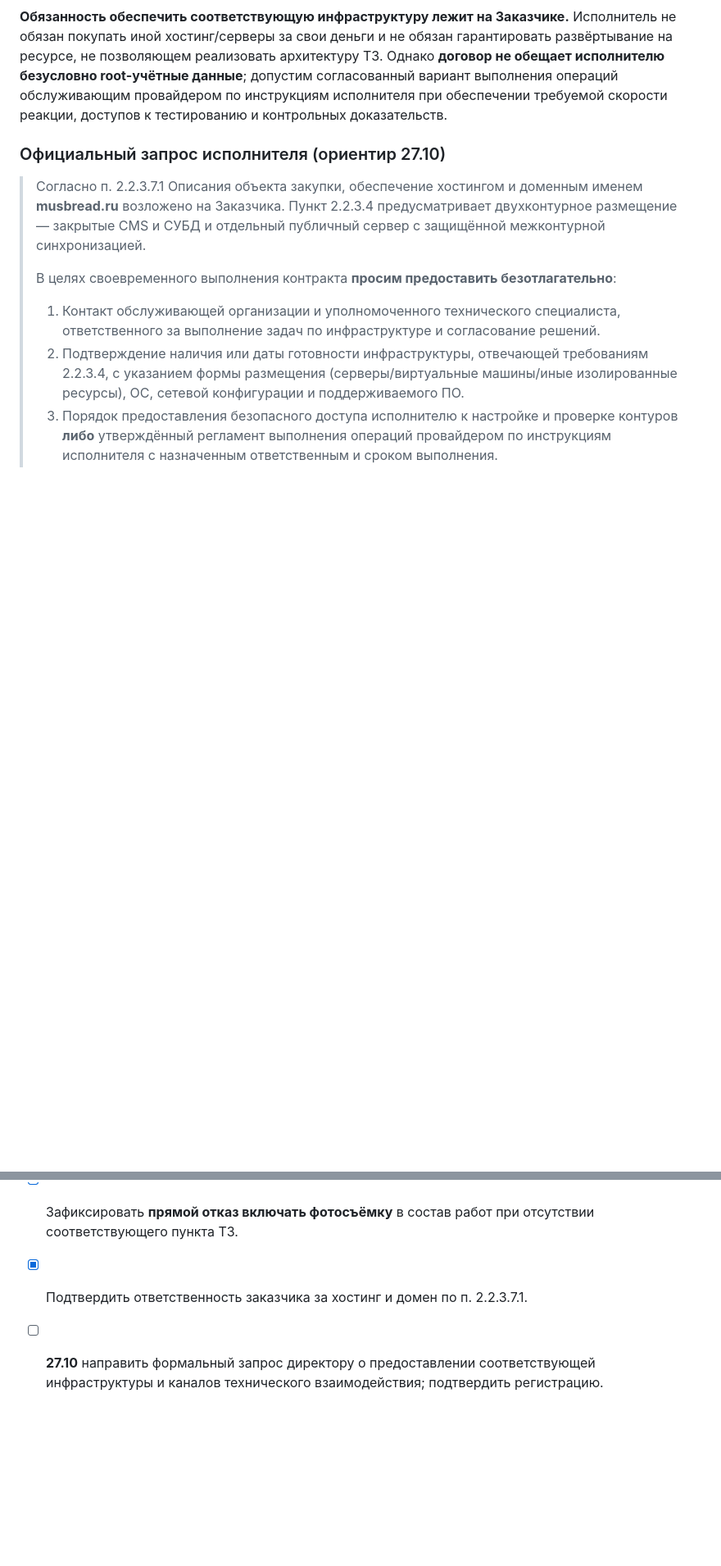
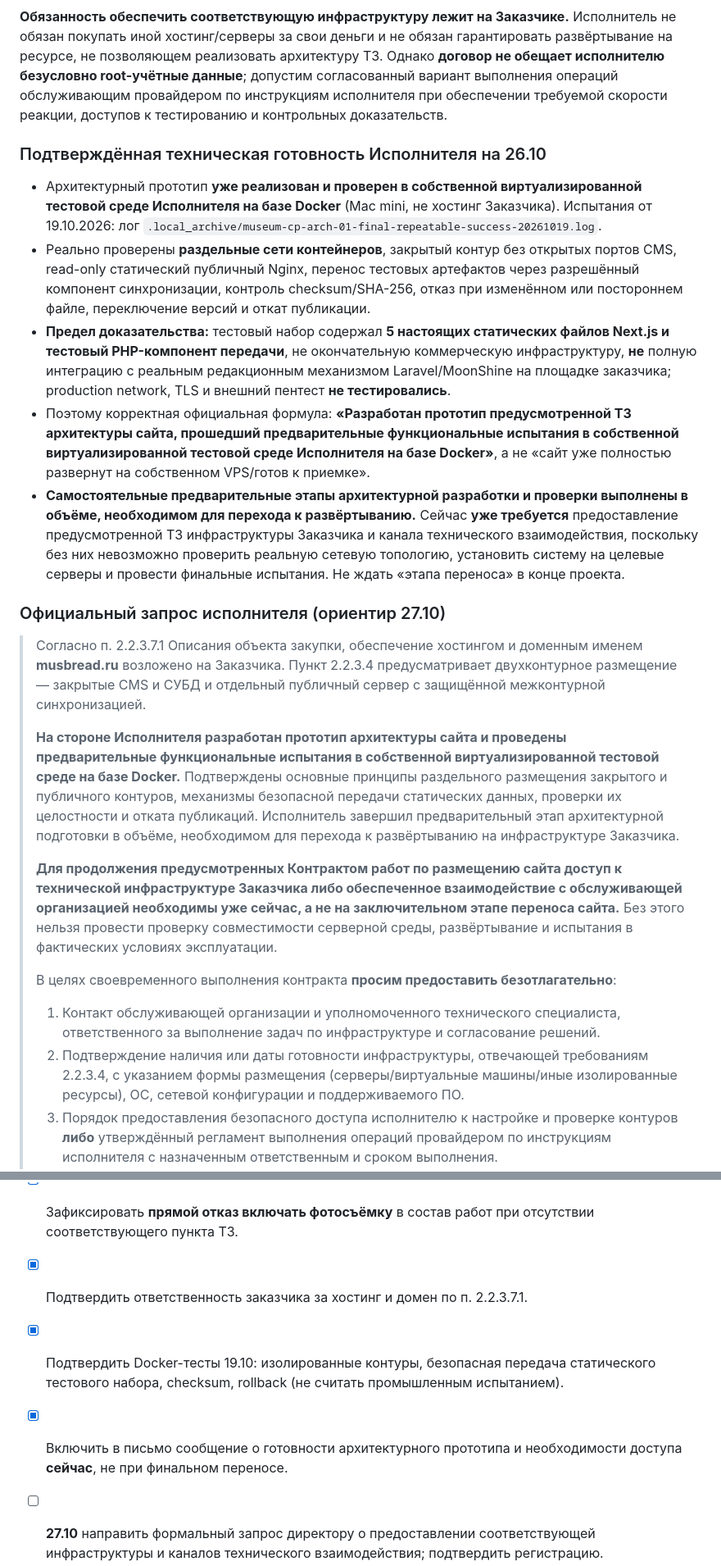
Before and after one commit to arvectum2/musbread, a Markdown page: docs/handoff/SCOPE_POSITION_HOSTING_PHOTOS_20261026.md, 2 parts joined by grey strips. Shown at 82% size. GitHub-like rendering; blank space fills up the shorter version.

Commit message:
docs: substantiate client hosting access now with Docker prototype test evidence

```diff
--- a/docs/handoff/SCOPE_POSITION_HOSTING_PHOTOS_20261026.md
+++ b/docs/handoff/SCOPE_POSITION_HOSTING_PHOTOS_20261026.md
@@ -27,9 +27,21 @@
 
 **Обязанность обеспечить соответствующую инфраструктуру лежит на Заказчике.** Исполнитель не обязан покупать иной хостинг/серверы за свои деньги и не обязан гарантировать развёртывание на ресурсе, не позволяющем реализовать архитектуру ТЗ. Однако **договор не обещает исполнителю безусловно root-учётные данные**; допустим согласованный вариант выполнения операций обслуживающим провайдером по инструкциям исполнителя при обеспечении требуемой скорости реакции, доступов к тестированию и контрольных доказательств.
 
+### Подтверждённая техническая готовность Исполнителя на 26.10
+
+- Архитектурный прототип **уже реализован и проверен в собственной виртуализированной тестовой среде Исполнителя на базе Docker** (Mac mini, не хостинг Заказчика). Испытания от 19.10.2026: лог `.local_archive/museum-cp-arch-01-final-repeatable-success-20261019.log`.
+- Реально проверены **раздельные сети контейнеров**, закрытый контур без открытых портов CMS, read-only статический публичный Nginx, перенос тестовых артефактов через разрешённый компонент синхронизации, контроль checksum/SHA-256, отказ при изменённом или постороннем файле, переключение версий и откат публикации.
+- **Предел доказательства:** тестовый набор содержал **5 настоящих статических файлов Next.js и тестовый PHP-компонент передачи**, не окончательную коммерческую инфраструктуру, **не** полную интеграцию с реальным редакционным механизмом Laravel/MoonShine на площадке заказчика; production network, TLS и внешний пентест **не тестировались**.
+- Поэтому корректная официальная формула: **«Разработан прототип предусмотренной ТЗ архитектуры сайта, прошедший предварительные функциональные испытания в собственной виртуализированной тестовой среде Исполнителя на базе Docker»**, а не «сайт уже полностью развернут на собственном VPS/готов к приемке».
+- **Самостоятельные предварительные этапы архитектурной разработки и проверки выполнены в объёме, необходимом для перехода к развёртыванию.** Сейчас **уже требуется** предоставление предусмотренной ТЗ инфраструктуры Заказчика и канала технического взаимодействия, поскольку без них невозможно проверить реальную сетевую топологию, установить систему на целевые серверы и провести финальные испытания. Не ждать «этапа переноса» в конце проекта.
+
 ### Официальный запрос исполнителя (ориентир 27.10)
 
 > Согласно п. 2.2.3.7.1 Описания объекта закупки, обеспечение хостингом и доменным именем **musbread.ru** возложено на Заказчика. Пункт 2.2.3.4 предусматривает двухконтурное размещение — закрытые CMS и СУБД и отдельный публичный сервер с защищённой межконтурной синхронизацией.
+>
+> **На стороне Исполнителя разработан прототип архитектуры сайта и проведены предварительные функциональные испытания в собственной виртуализированной тестовой среде на базе Docker.** Подтверждены основные принципы раздельного размещения закрытого и публичного контуров, механизмы безопасной передачи статических данных, проверки их целостности и отката публикаций. Исполнитель завершил предварительный этап архитектурной подготовки в объёме, необходимом для перехода к развёртыванию на инфраструктуре Заказчика.
+>
+> **Для продолжения предусмотренных Контрактом работ по размещению сайта доступ к технической инфраструктуре Заказчика либо обеспеченное взаимодействие с обслуживающей организацией необходимы уже сейчас, а не на заключительном этапе переноса сайта.** Без этого нельзя провести проверку совместимости серверной среды, развёртывание и испытания в фактических условиях эксплуатации.
 >
 > В целях своевременного выполнения контракта **просим предоставить безотлагательно**:
 > 1. Контакт обслуживающей организации и уполномоченного технического специалиста, ответственного за выполнение задач по инфраструктуре и согласование решений.
@@ -47,6 +59,8 @@
 - [x] Проверить подписанный контракт и ТЗ на обязанность новой фотосъёмки (26.10).
 - [x] Зафиксировать **прямой отказ включать фотосъёмку** в состав работ при отсутствии соответствующего пункта ТЗ.
 - [x] Подтвердить ответственность заказчика за хостинг и домен по п. 2.2.3.7.1.
+- [x] Подтвердить Docker-тесты 19.10: изолированные контуры, безопасная передача статического тестового набора, checksum, rollback (не считать промышленным испытанием).
+- [x] Включить в письмо сообщение о готовности архитектурного прототипа и необходимости доступа **сейчас**, не при финальном переносе.
 - [ ] **27.10** направить формальный запрос директору о предоставлении соответствующей инфраструктуры и каналов технического взаимодействия; подтвердить регистрацию.
 - [ ] Запросить фото/документы с разрешением на использование, не предлагать новую съёмку.
 - [ ] Получить техническую архитектуру провайдера, защищённые доступы/регламент, сроки стенда и продакшна.
```
